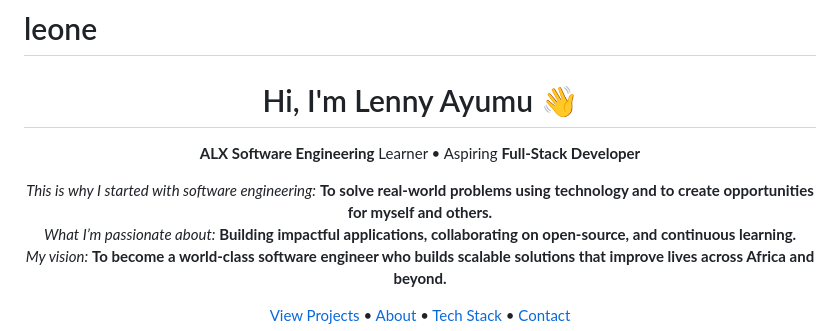
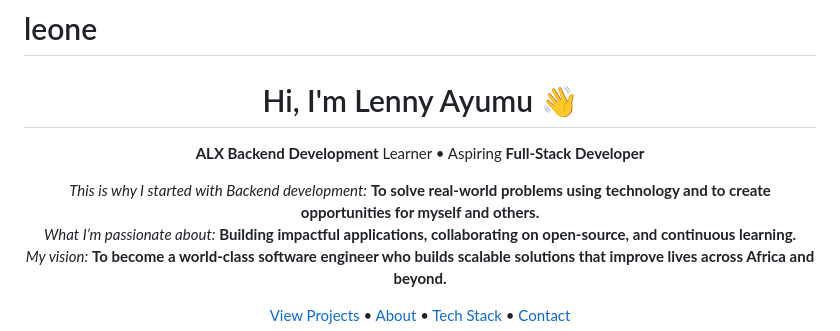
Before and after one commit to LeonePhisher/leone, a Markdown page: README.md, the part around the change. GitHub-like rendering.

```diff
--- a/README.md
+++ b/README.md
@@ -6,11 +6,11 @@
 <h1>Hi, I'm <span style="color:#0ea5e9">Lenny Ayumu</span> 👋</h1>
 
 <p>
-  <strong>ALX Software Engineering</strong> Learner &bull; Aspiring <strong>Full-Stack Developer</strong>
+  <strong>ALX Backend Development</strong> Learner &bull; Aspiring <strong>Full-Stack Developer</strong>
 </p>
 
 <p>
-  <em>This is why I started with software engineering:</em> <strong>To solve real-world problems using technology and to create opportunities for myself and others.</strong><br/>
+  <em>This is why I started with Backend development:</em> <strong>To solve real-world problems using technology and to create opportunities for myself and others.</strong><br/>
   <em>What I’m passionate about:</em> <strong>Building impactful applications, collaborating on open-source, and continuous learning.</strong><br/>
   <em>My vision:</em> <strong>To become a world-class software engineer who builds scalable solutions that improve lives across Africa and beyond.</strong>
 </p>
```
